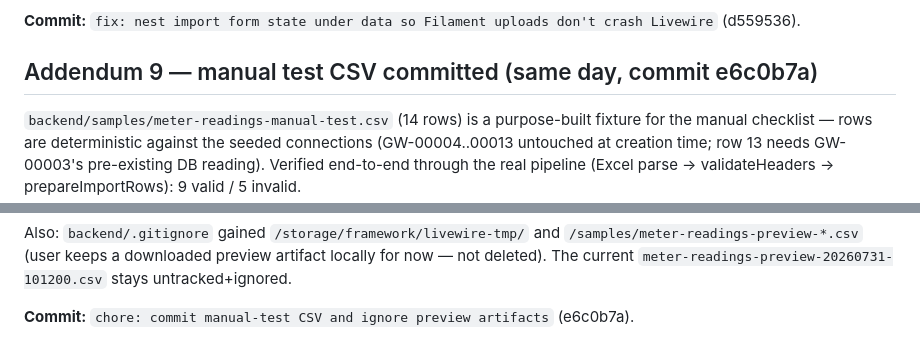
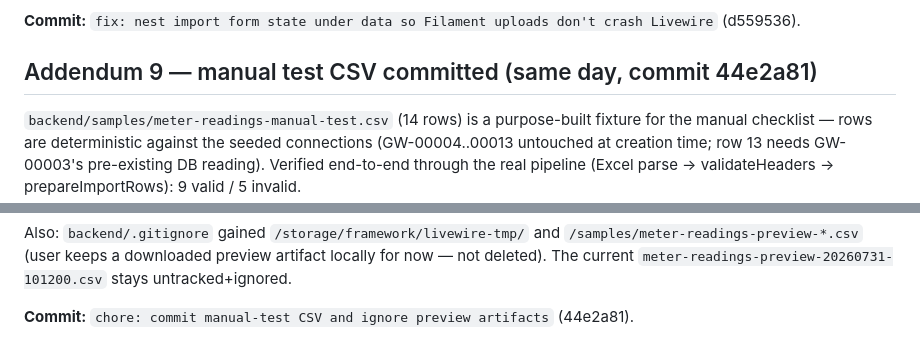
Before and after one commit to cj-akwean/gw-system, a Markdown page: docs/summary/2026-07-31-meter-readings.md, 2 parts joined by grey strips. GitHub-like rendering.

Commit message:
docs: correct commit hash in addendum 9

```diff
--- a/docs/summary/2026-07-31-meter-readings.md
+++ b/docs/summary/2026-07-31-meter-readings.md
@@ -200,7 +200,7 @@ Meter Readings gap fixes + CSV round-trip (prompt saved in `docs/prompts/meter-r
 
 **Commit:** `fix: nest import form state under data so Filament uploads don't crash Livewire` (d559536).
 
-## Addendum 9 — manual test CSV committed (same day, commit e6c0b7a)
+## Addendum 9 — manual test CSV committed (same day, commit 44e2a81)
 
 `backend/samples/meter-readings-manual-test.csv` (14 rows) is a purpose-built fixture for the manual checklist — rows are deterministic against the seeded connections (GW-00004..00013 untouched at creation time; row 13 needs GW-00003's pre-existing DB reading). Verified end-to-end through the real pipeline (Excel parse → validateHeaders → prepareImportRows): 9 valid / 5 invalid.
 
@@ -227,4 +227,4 @@ Meter Readings gap fixes + CSV round-trip (prompt saved in `docs/prompts/meter-r
 
 Also: `backend/.gitignore` gained `/storage/framework/livewire-tmp/` and `/samples/meter-readings-preview-*.csv` (user keeps a downloaded preview artifact locally for now — not deleted). The current `meter-readings-preview-20260731-101200.csv` stays untracked+ignored.
 
-**Commit:** `chore: commit manual-test CSV and ignore preview artifacts` (e6c0b7a).
+**Commit:** `chore: commit manual-test CSV and ignore preview artifacts` (44e2a81).
```
